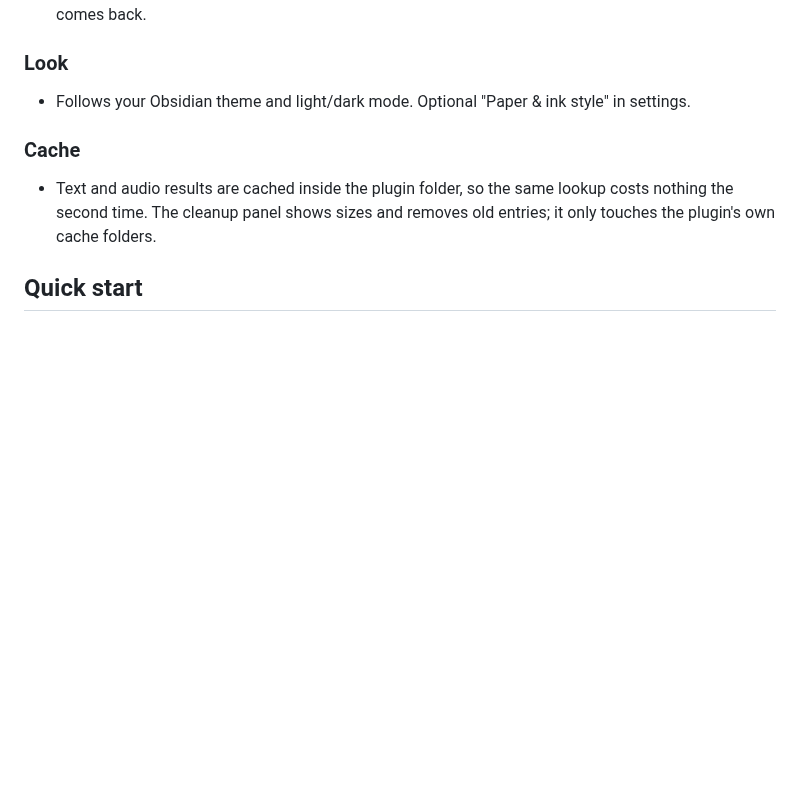
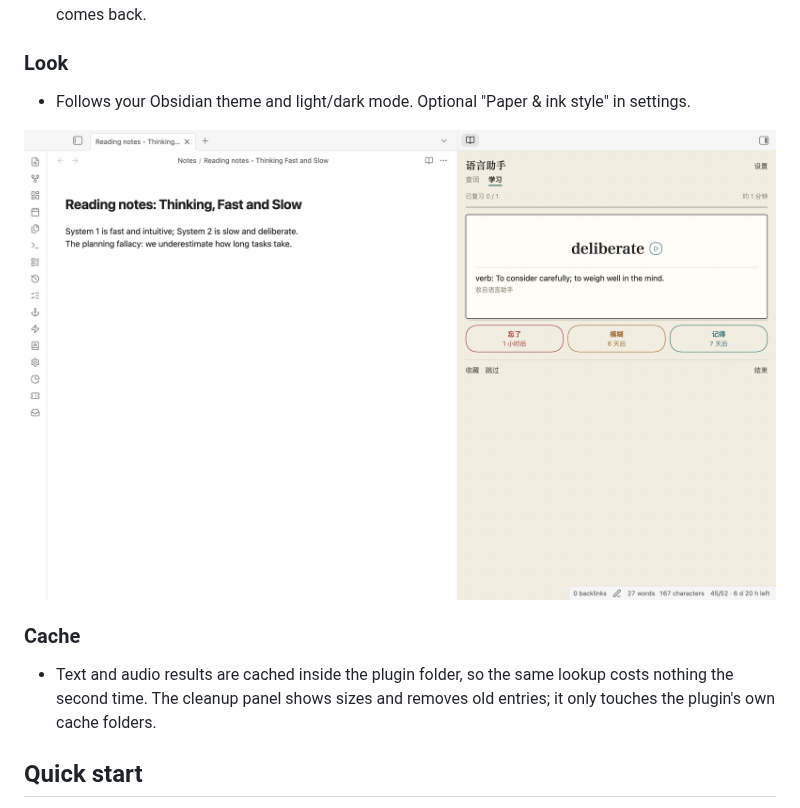
Before and after one commit to Rexxall/obsidian-polyglot-helper, a Markdown page: README.md, the part around the change. Rendered like a GitHub page; pictures changed too: docs/screenshots/paper-review.jpg (added); blank space fills up the shorter version.

Commit message:
Add paper style screenshot

```diff
--- a/README.md
+++ b/README.md
@@ -54,6 +54,8 @@ Looking up one word while studying means five browser tabs: a dictionary for the
 ### Look
 
 - Follows your Obsidian theme and light/dark mode. Optional "Paper & ink style" in settings.
+
+<img src="docs/screenshots/paper-review.jpg" width="860">
 
 ### Cache
 
```
